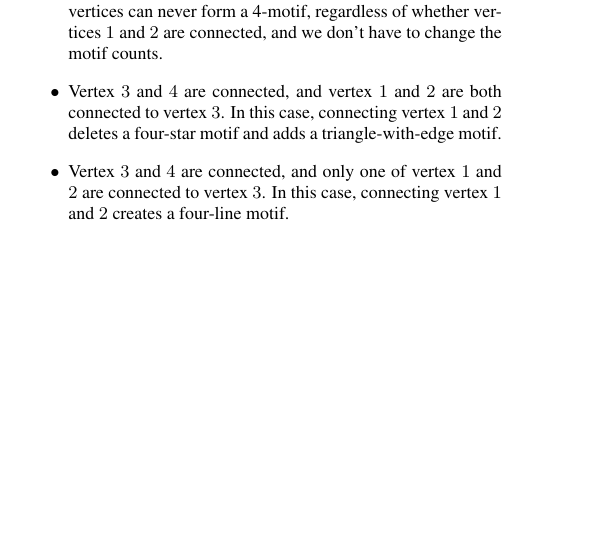
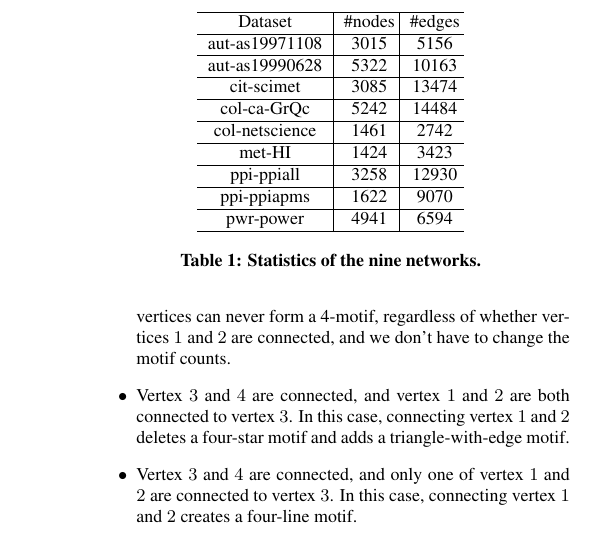
Before and after one commit to jessicatysu/cs224w, a LaTeX paper (main.tex, which reads exp.tex): part of one column of page 2 of 8 before the commit and part of one column of page 3 of 8 after it, cut at the place of the change, the shorter picture padded with empty space. Compiled offline with pdfLaTeX.

Commit message:
checkpoint

```diff
--- a/exp.tex
+++ b/exp.tex
@@ -2,0 +9,16 @@
+\begin{table}[t]
+\centering
+\begin{tabular}{c|c@{ }|c@{ }}
+\hline
+Dataset             &   \#nodes       &   \#edges \\ \hline
+aut-as19971108 & 3015 & 5156 \\\hline
+aut-as19990628 & 5322 & 10163 \\\hline
+cit-scimet & 3085 & 13474 \\\hline
+col-ca-GrQc & 5242 & 14484 \\\hline
+col-netscience & 1461 & 2742 \\\hline
+met-HI & 1424 & 3423 \\\hline
+ppi-ppiall & 3258 & 12930 \\\hline
+ppi-ppiapms & 1622 & 9070 \\\hline
+pwr-power & 4941 & 6594 \\\hline
+\end{tabular}
+\caption{Statistics of the nine networks.}
@@ -2,0 +30 @@
+Table \ref{tb:statistics} lists statistics of the nine networks.
```
Also changed, not shown: abstract.tex (deleted, +0 -5 lines), main.bbl (added), main.pdf, main.ps, exp.tex (23 more changed lines), 2 other files.
